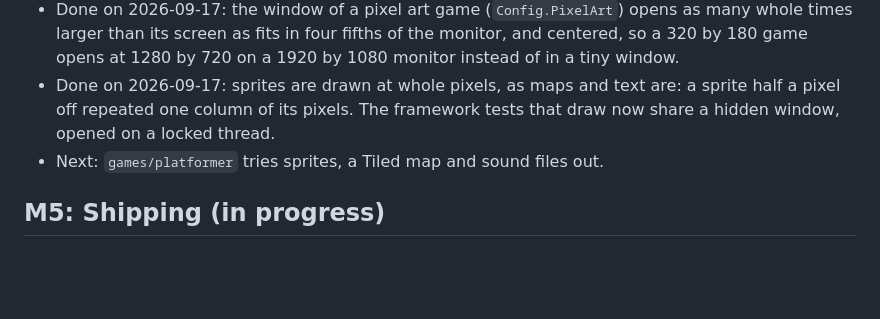
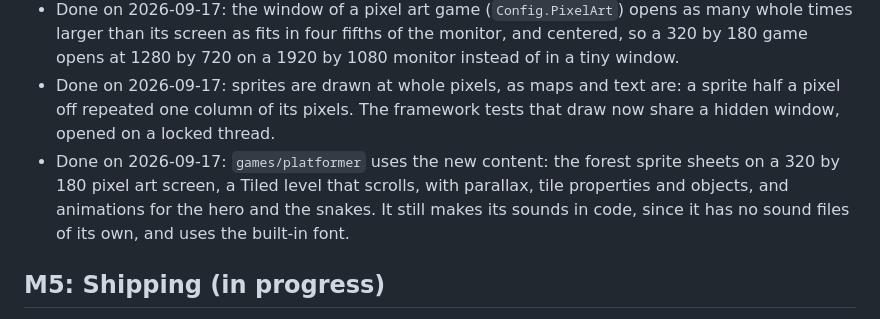
Before and after one commit to pery77/golib, a Markdown page: docs/roadmap.md, the part around the change. Rendered like a GitHub page; blank space fills up the shorter version.

Commit message:
Say what the example platformer shows now
Co-Authored-By: Claude Opus 5 (1M context) <noreply@anthropic.com>

```diff
--- a/docs/roadmap.md
+++ b/docs/roadmap.md
@@ -57,7 +57,7 @@ Postponed on 2026-09-15, resumed on 2026-09-17. Loading what Aseprite, Tiled and
 - Done on 2026-09-17: fonts. `golib.NewFont` reads a `.ttf` or `.otf` file, and `Screen.DrawText` and `Screen.TextWidth` take a `golib.TextOptions` with the font; without one they keep the built-in font. raylib draws a font's letters into a texture at one size, so GoLib makes one texture per size the game uses, the first time it uses it, and keeps the last eight per font, flushing raylib's pending drawing before it frees one. Every size starts with ASCII, and any other letter is added the first time it is drawn, so text in any language works with a font that has its letters. The file's table directory is checked before raylib reads it, because raylib's font reader trusts its input. Text is now drawn at whole pixels, with the built-in font too. Tests draw with a TrueType font the test builds itself, in a hidden window; tried by hand with Arial, Consolas, Spanish and Japanese text. Not covered: font collections, WOFF, bitmap fonts (`.fnt`, `.bdf`), letter and line spacing, and hinting, so small sizes look a little tight, as in raylib.
 - Done on 2026-09-17: the window of a pixel art game (`Config.PixelArt`) opens as many whole times larger than its screen as fits in four fifths of the monitor, and centered, so a 320 by 180 game opens at 1280 by 720 on a 1920 by 1080 monitor instead of in a tiny window.
 - Done on 2026-09-17: sprites are drawn at whole pixels, as maps and text are: a sprite half a pixel off repeated one column of its pixels. The framework tests that draw now share a hidden window, opened on a locked thread.
-- Next: `games/platformer` tries sprites, a Tiled map and sound files out.
+- Done on 2026-09-17: `games/platformer` uses the new content: the forest sprite sheets on a 320 by 180 pixel art screen, a Tiled level that scrolls, with parallax, tile properties and objects, and animations for the hero and the snakes. It still makes its sounds in code, since it has no sound files of its own, and uses the built-in font.
 
 ## M5: Shipping (in progress)
 
```
Also changed, not shown: AGENTS.md (+1 -1 lines).
